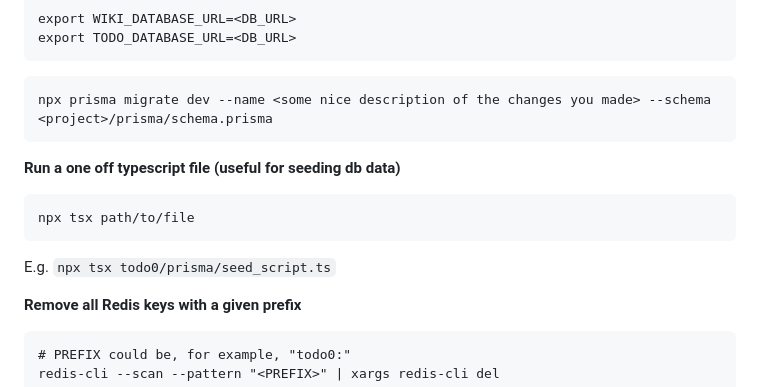
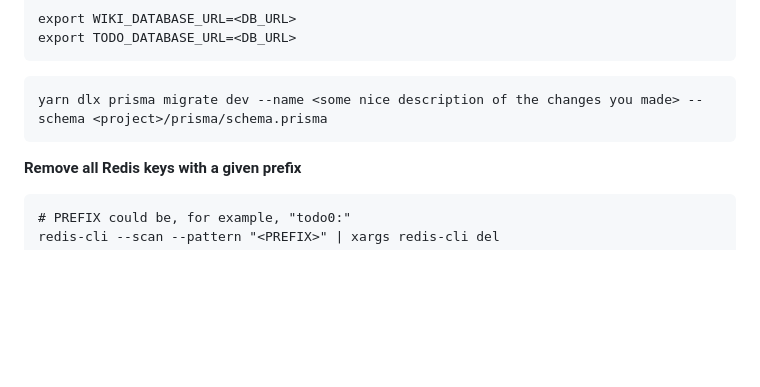
Before and after one commit to oktadev/id-assertion-authz-node-example, a Markdown page: README.md, the part around the change. Rendered like a GitHub page; blank space fills up the shorter version.

````diff
--- a/README.md
+++ b/README.md
@@ -219,16 +219,8 @@ export TODO_DATABASE_URL=<DB_URL>
 ```
 
 ```
-npx prisma migrate dev --name <some nice description of the changes you made> --schema <project>/prisma/schema.prisma
+yarn dlx prisma migrate dev --name <some nice description of the changes you made> --schema <project>/prisma/schema.prisma
 ```
-
-**Run a one off typescript file (useful for seeding db data)**
-
-```
-npx tsx path/to/file
-```
-
-E.g. `npx tsx todo0/prisma/seed_script.ts`
 
 **Remove all Redis keys with a given prefix**
 
````
